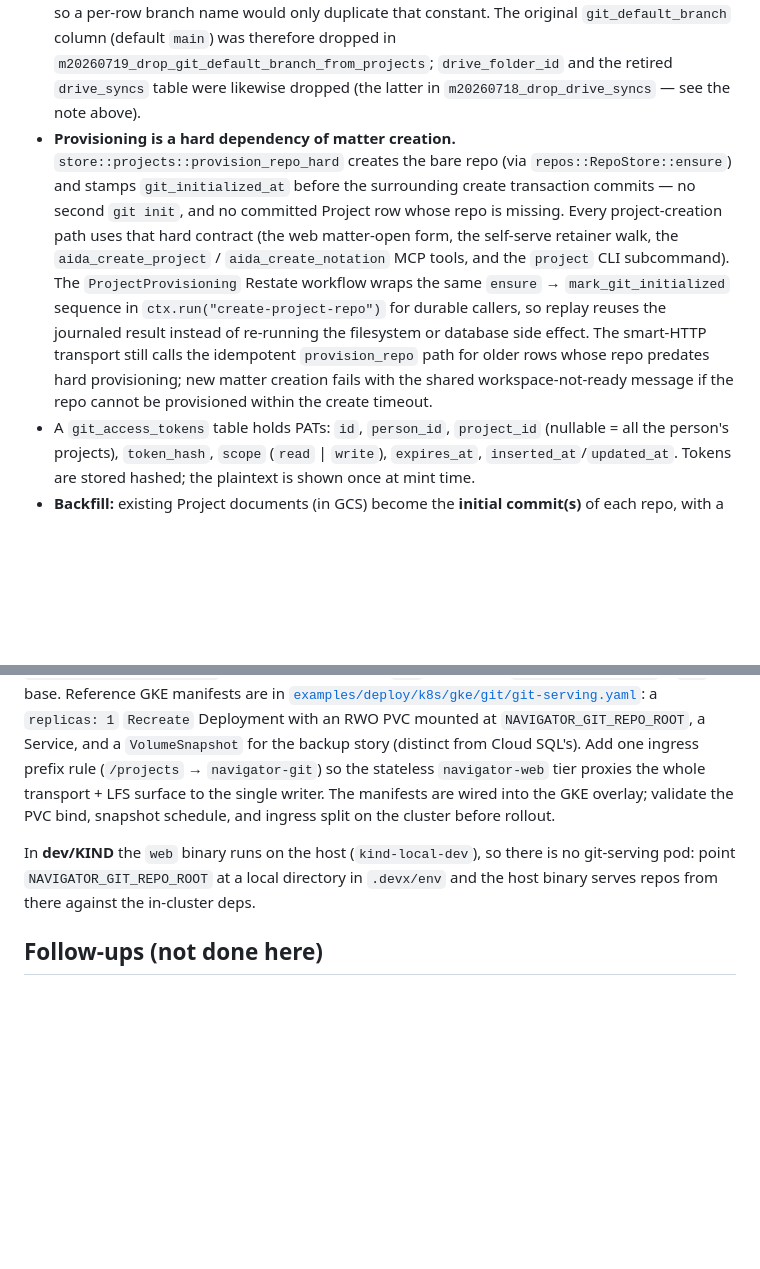
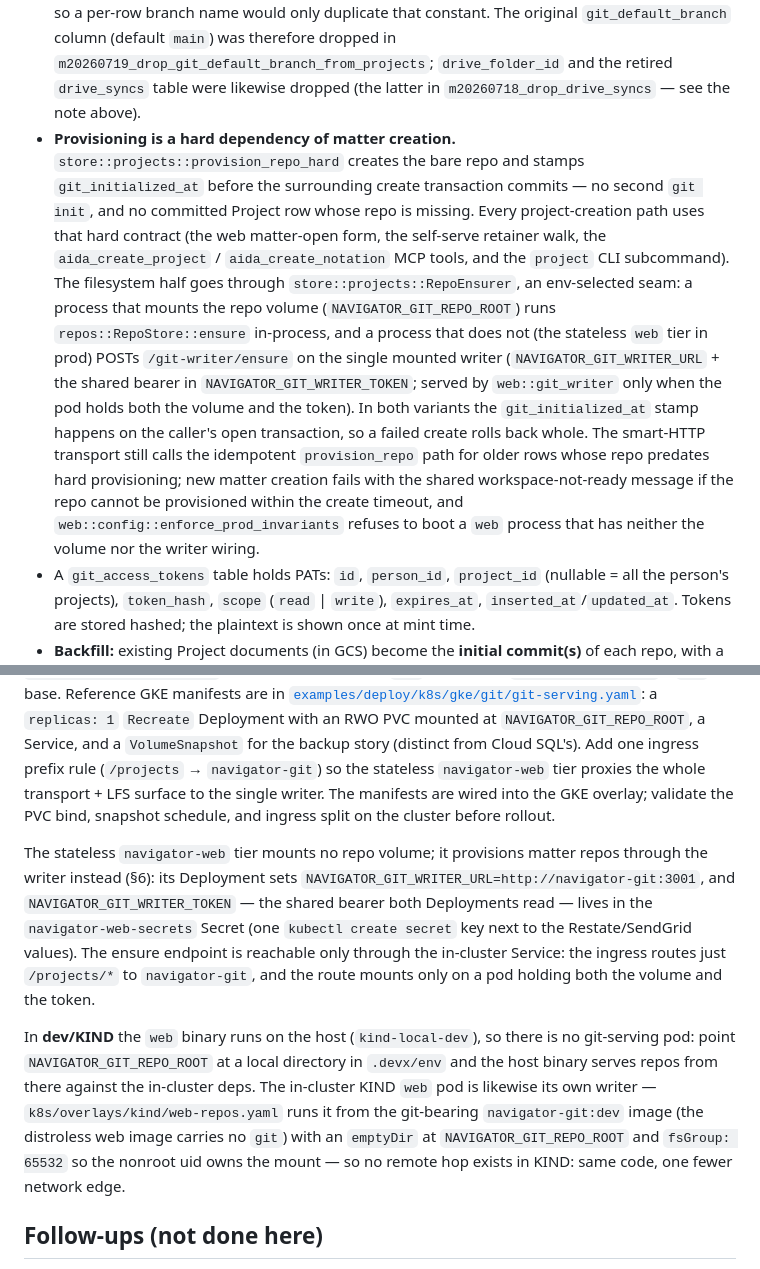
Before and after one commit to neon-law-foundation/navigator, a Markdown page: docs/git-project-repos.md, 2 parts joined by grey strips. Rendered like a GitHub page; blank space fills up the shorter version.

Commit message:
docs: repo provisioning routes to the single mounted writer (#279)

```diff
--- a/docs/git-project-repos.md
+++ b/docs/git-project-repos.md
@@ -204,14 +204,19 @@ themselves do not live in a bucket.
   `m20260719_drop_git_default_branch_from_projects`; `drive_folder_id` and the retired `drive_syncs` table were likewise
   dropped (the latter in `m20260718_drop_drive_syncs` — see the note above).
 - **Provisioning is a hard dependency of matter creation.** `store::projects::provision_repo_hard` creates the bare repo
-  (via `repos::RepoStore::ensure`) and stamps `git_initialized_at` before the surrounding create transaction commits —
-  no second `git init`, and no committed Project row whose repo is missing. Every project-creation path uses that hard
-  contract (the web matter-open form, the self-serve retainer walk, the `aida_create_project` / `aida_create_notation`
-  MCP tools, and the `project` CLI subcommand). The `ProjectProvisioning` Restate workflow wraps the same `ensure` →
-  `mark_git_initialized` sequence in `ctx.run("create-project-repo")` for durable callers, so replay reuses the
-  journaled result instead of re-running the filesystem or database side effect. The smart-HTTP transport still calls
-  the idempotent `provision_repo` path for older rows whose repo predates hard provisioning; new matter creation fails
-  with the shared workspace-not-ready message if the repo cannot be provisioned within the create timeout.
+  and stamps `git_initialized_at` before the surrounding create transaction commits — no second `git init`, and no
+  committed Project row whose repo is missing. Every project-creation path uses that hard contract (the web matter-open
+  form, the self-serve retainer walk, the `aida_create_project` / `aida_create_notation` MCP tools, and the `project`
+  CLI subcommand). The filesystem half goes through `store::projects::RepoEnsurer`, an env-selected seam: a process that
+  mounts the repo volume (`NAVIGATOR_GIT_REPO_ROOT`) runs `repos::RepoStore::ensure` in-process, and a process that does
+  not (the stateless `web` tier in prod) POSTs `/git-writer/ensure` on the single mounted writer
+  (`NAVIGATOR_GIT_WRITER_URL` + the shared bearer in `NAVIGATOR_GIT_WRITER_TOKEN`; served by `web::git_writer` only when
+  the pod holds both the volume and the token). In both variants the `git_initialized_at` stamp happens on the caller's
+  open transaction, so a failed create rolls back whole. The smart-HTTP transport still calls the idempotent
+  `provision_repo` path for older rows whose repo predates hard provisioning; new matter creation fails with the shared
+  workspace-not-ready message if the repo cannot be provisioned within the create timeout, and
+  `web::config::enforce_prod_invariants` refuses to boot a `web` process that has neither the volume nor the writer
+  wiring.
 - A `git_access_tokens` table holds PATs: `id`, `person_id`, `project_id` (nullable = all the person's projects),
   `token_hash`, `scope` (`read` | `write`), `expires_at`, `inserted_at`/`updated_at`. Tokens are stored hashed; the
   plaintext is shown once at mint time.
@@ -296,9 +301,18 @@ backup story (distinct from Cloud SQL's). Add one ingress prefix rule (`/project
 `navigator-web` tier proxies the whole transport + LFS surface to the single writer. The manifests are wired into the
 GKE overlay; validate the PVC bind, snapshot schedule, and ingress split on the cluster before rollout.
 
+The stateless `navigator-web` tier mounts no repo volume; it provisions matter repos through the writer instead (§6):
+its Deployment sets `NAVIGATOR_GIT_WRITER_URL=http://navigator-git:3001`, and `NAVIGATOR_GIT_WRITER_TOKEN` — the shared
+bearer both Deployments read — lives in the `navigator-web-secrets` Secret (one `kubectl create secret` key next to the
+Restate/SendGrid values). The ensure endpoint is reachable only through the in-cluster Service: the ingress routes just
+`/projects/*` to `navigator-git`, and the route mounts only on a pod holding both the volume and the token.
+
 In **dev/KIND** the `web` binary runs on the host (`kind-local-dev`), so there is no git-serving pod: point
 `NAVIGATOR_GIT_REPO_ROOT` at a local directory in `.devx/env` and the host binary serves repos from there against the
-in-cluster deps.
+in-cluster deps. The in-cluster KIND `web` pod is likewise its own writer — `k8s/overlays/kind/web-repos.yaml` runs it
+from the git-bearing `navigator-git:dev` image (the distroless web image carries no `git`) with an `emptyDir` at
+`NAVIGATOR_GIT_REPO_ROOT` and `fsGroup: 65532` so the nonroot uid owns the mount — so no remote hop exists in KIND: same
+code, one fewer network edge.
 
 ## Follow-ups (not done here)
 
```
